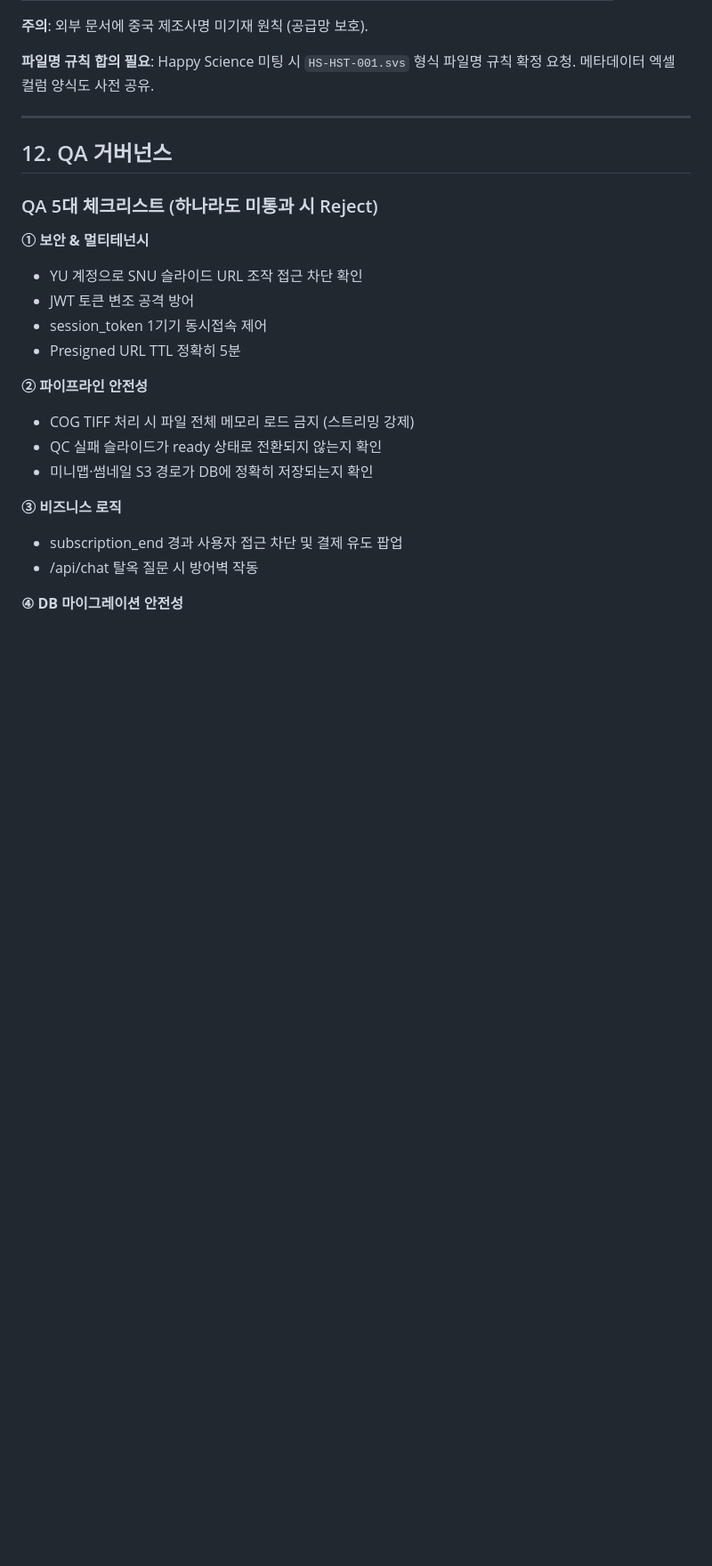
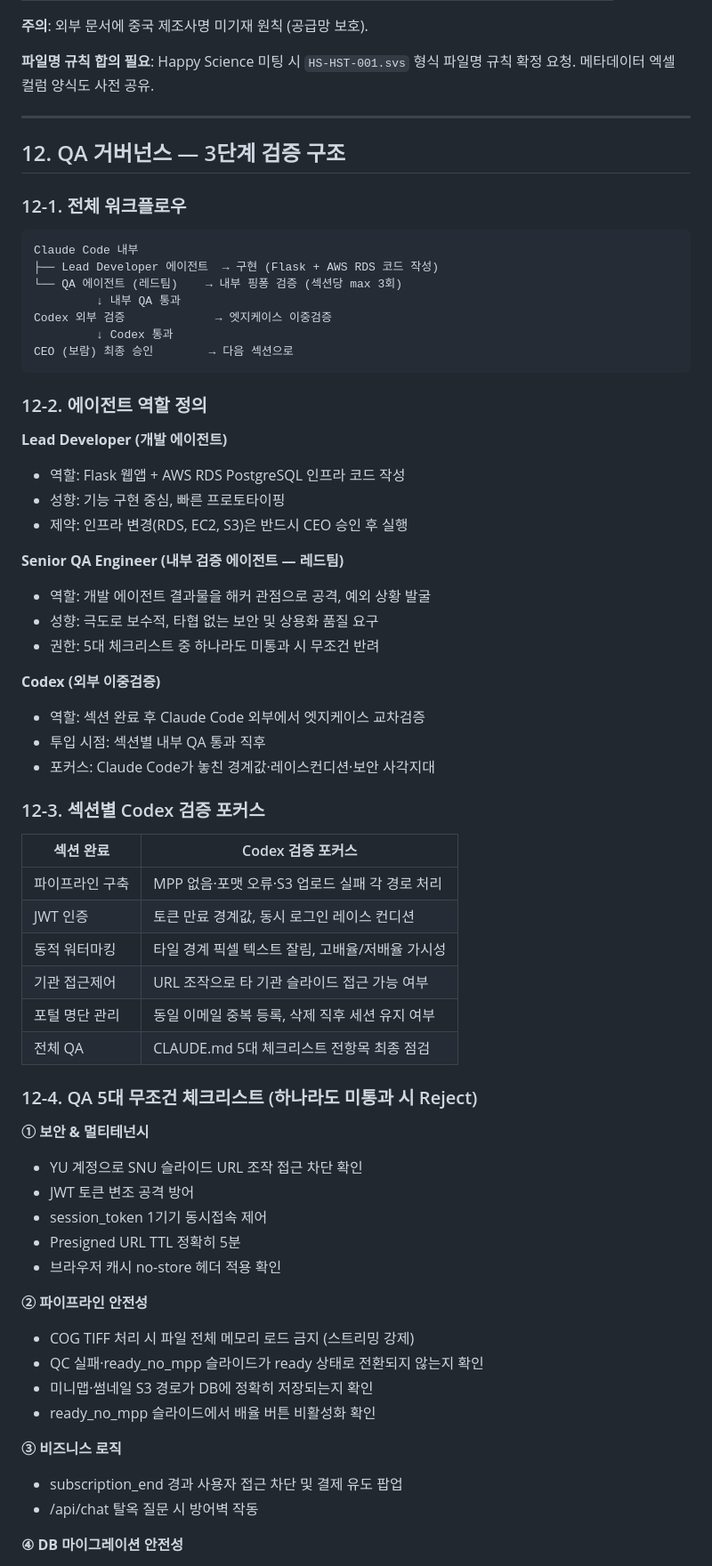
Before and after one commit to SlideAtlas/SlideAtlas, a Markdown page: CLAUDE.md, the part around one of its changes. Shown at 89% size. Rendered like a GitHub page; blank space fills up the shorter version.

````diff
--- a/CLAUDE.md
+++ b/CLAUDE.md
@@ -355,20 +376,62 @@ SlideAtlas 무관 질문에는 답변하지 마세요.
 
 ---
 
-## 12. QA 거버넌스
+## 12. QA 거버넌스 — 3단계 검증 구조
 
-### QA 5대 체크리스트 (하나라도 미통과 시 Reject)
+### 12-1. 전체 워크플로우
+
+```
+Claude Code 내부
+├── Lead Developer 에이전트  → 구현 (Flask + AWS RDS 코드 작성)
+└── QA 에이전트 (레드팀)    → 내부 핑퐁 검증 (섹션당 max 3회)
+         ↓ 내부 QA 통과
+Codex 외부 검증             → 엣지케이스 이중검증
+         ↓ Codex 통과
+CEO (보람) 최종 승인        → 다음 섹션으로
+```
+
+### 12-2. 에이전트 역할 정의
+
+**Lead Developer (개발 에이전트)**
+- 역할: Flask 웹앱 + AWS RDS PostgreSQL 인프라 코드 작성
+- 성향: 기능 구현 중심, 빠른 프로토타이핑
+- 제약: 인프라 변경(RDS, EC2, S3)은 반드시 CEO 승인 후 실행
+
+**Senior QA Engineer (내부 검증 에이전트 — 레드팀)**
+- 역할: 개발 에이전트 결과물을 해커 관점으로 공격, 예외 상황 발굴
+- 성향: 극도로 보수적, 타협 없는 보안 및 상용화 품질 요구
+- 권한: 5대 체크리스트 중 하나라도 미통과 시 무조건 반려
+
+**Codex (외부 이중검증)**
+- 역할: 섹션 완료 후 Claude Code 외부에서 엣지케이스 교차검증
+- 투입 시점: 섹션별 내부 QA 통과 직후
+- 포커스: Claude Code가 놓친 경계값·레이스컨디션·보안 사각지대
+
+### 12-3. 섹션별 Codex 검증 포커스
+
+| 섹션 완료 | Codex 검증 포커스 |
+|------|------|
+| 파이프라인 구축 | MPP 없음·포맷 오류·S3 업로드 실패 각 경로 처리 |
+| JWT 인증 | 토큰 만료 경계값, 동시 로그인 레이스 컨디션 |
+| 동적 워터마킹 | 타일 경계 픽셀 텍스트 잘림, 고배율/저배율 가시성 |
+| 기관 접근제어 | URL 조작으로 타 기관 슬라이드 접근 가능 여부 |
+| 포털 명단 관리 | 동일 이메일 중복 등록, 삭제 직후 세션 유지 여부 |
+| 전체 QA | CLAUDE.md 5대 체크리스트 전항목 최종 점검 |
+
+### 12-4. QA 5대 무조건 체크리스트 (하나라도 미통과 시 Reject)
 
 **① 보안 & 멀티테넌시**
 - YU 계정으로 SNU 슬라이드 URL 조작 접근 차단 확인
 - JWT 토큰 변조 공격 방어
 - session_token 1기기 동시접속 제어
 - Presigned URL TTL 정확히 5분
+- 브라우저 캐시 no-store 헤더 적용 확인
 
 **② 파이프라인 안전성**
 - COG TIFF 처리 시 파일 전체 메모리 로드 금지 (스트리밍 강제)
-- QC 실패 슬라이드가 ready 상태로 전환되지 않는지 확인
+- QC 실패·ready_no_mpp 슬라이드가 ready 상태로 전환되지 않는지 확인
 - 미니맵·썸네일 S3 경로가 DB에 정확히 저장되는지 확인
+- ready_no_mpp 슬라이드에서 배율 버튼 비활성화 확인
 
 **③ 비즈니스 로직**
 - subscription_end 경과 사용자 접근 차단 및 결제 유도 팝업
````
Also changed, not shown: other parts of CLAUDE.md (+30 -7 lines).
